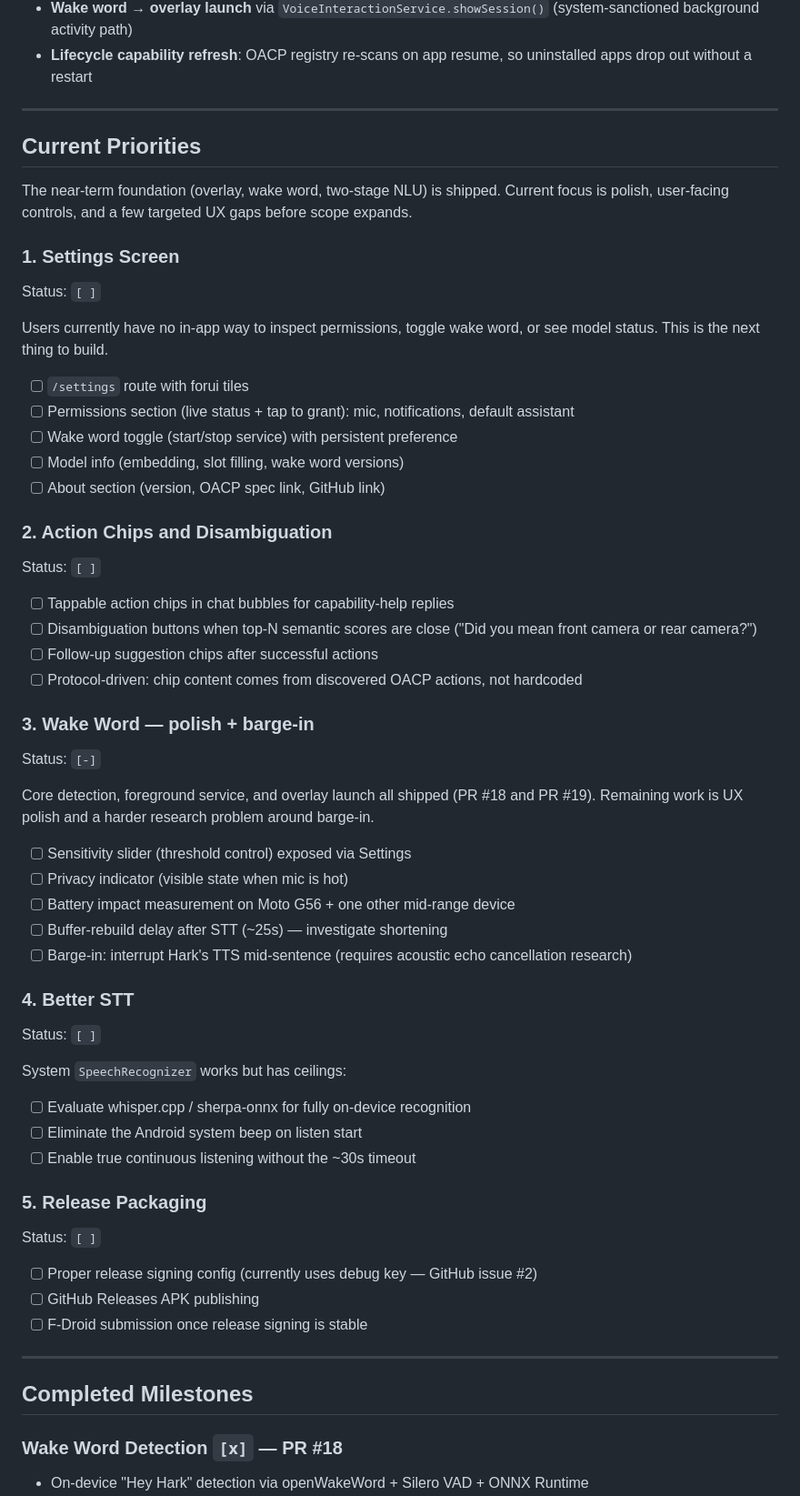
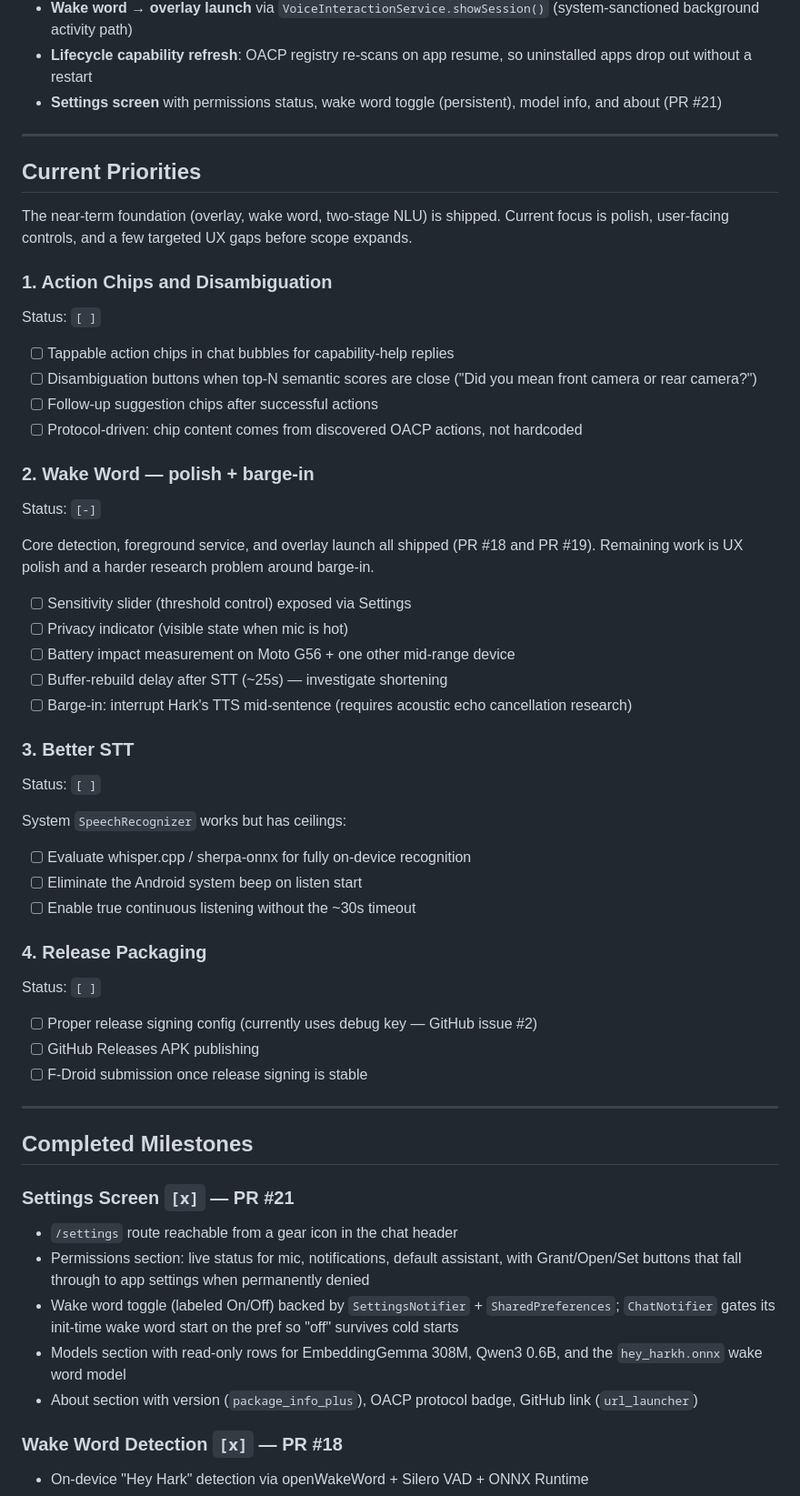
Before and after one commit to OpenAppCapabilityProtocol/hark, a Markdown page: ROADMAP.md, the part around the change. Shown at 91% size. Drawn GitHub-style.

```diff
--- a/ROADMAP.md
+++ b/ROADMAP.md
@@ -28,6 +28,7 @@ For the OACP protocol roadmap, see [OpenAppCapabilityProtocol/oacp](https://gith
 - **Wake word foreground service** with persistent notification, Stop action, and `START_STICKY` restart
 - **Wake word → overlay launch** via `VoiceInteractionService.showSession()` (system-sanctioned background activity path)
 - **Lifecycle capability refresh**: OACP registry re-scans on app resume, so uninstalled apps drop out without a restart
+- **Settings screen** with permissions status, wake word toggle (persistent), model info, and about (PR #21)
 
 ---
 
@@ -35,19 +36,7 @@ For the OACP protocol roadmap, see [OpenAppCapabilityProtocol/oacp](https://gith
 
 The near-term foundation (overlay, wake word, two-stage NLU) is shipped. Current focus is polish, user-facing controls, and a few targeted UX gaps before scope expands.
 
-### 1. Settings Screen
-
-Status: `[ ]`
-
-Users currently have no in-app way to inspect permissions, toggle wake word, or see model status. This is the next thing to build.
-
-- [ ] `/settings` route with forui tiles
-- [ ] Permissions section (live status + tap to grant): mic, notifications, default assistant
-- [ ] Wake word toggle (start/stop service) with persistent preference
-- [ ] Model info (embedding, slot filling, wake word versions)
-- [ ] About section (version, OACP spec link, GitHub link)
-
-### 2. Action Chips and Disambiguation
+### 1. Action Chips and Disambiguation
 
 Status: `[ ]`
 
@@ -56,7 +45,7 @@ Status: `[ ]`
 - [ ] Follow-up suggestion chips after successful actions
 - [ ] Protocol-driven: chip content comes from discovered OACP actions, not hardcoded
 
-### 3. Wake Word — polish + barge-in
+### 2. Wake Word — polish + barge-in
 
 Status: `[-]`
 
@@ -68,7 +57,7 @@ Core detection, foreground service, and overlay launch all shipped (PR #18 and P
 - [ ] Buffer-rebuild delay after STT (~25s) — investigate shortening
 - [ ] Barge-in: interrupt Hark's TTS mid-sentence (requires acoustic echo cancellation research)
 
-### 4. Better STT
+### 3. Better STT
 
 Status: `[ ]`
 
@@ -77,7 +66,7 @@ System `SpeechRecognizer` works but has ceilings:
 - [ ] Eliminate the Android system beep on listen start
 - [ ] Enable true continuous listening without the ~30s timeout
 
-### 5. Release Packaging
+### 4. Release Packaging
 
 Status: `[ ]`
 
@@ -88,6 +77,14 @@ Status: `[ ]`
 ---
 
 ## Completed Milestones
+
+### Settings Screen `[x]` — PR #21
+
+- `/settings` route reachable from a gear icon in the chat header
+- Permissions section: live status for mic, notifications, default assistant, with Grant/Open/Set buttons that fall through to app settings when permanently denied
+- Wake word toggle (labeled On/Off) backed by `SettingsNotifier` + `SharedPreferences`; `ChatNotifier` gates its init-time wake word start on the pref so "off" survives cold starts
+- Models section with read-only rows for EmbeddingGemma 308M, Qwen3 0.6B, and the `hey_harkh.onnx` wake word model
+- About section with version (`package_info_plus`), OACP protocol badge, GitHub link (`url_launcher`)
 
 ### Wake Word Detection `[x]` — PR #18
 
```
Also changed, not shown: AGENTS.md (+2 -0 lines), README.md (+10 -1 lines).
